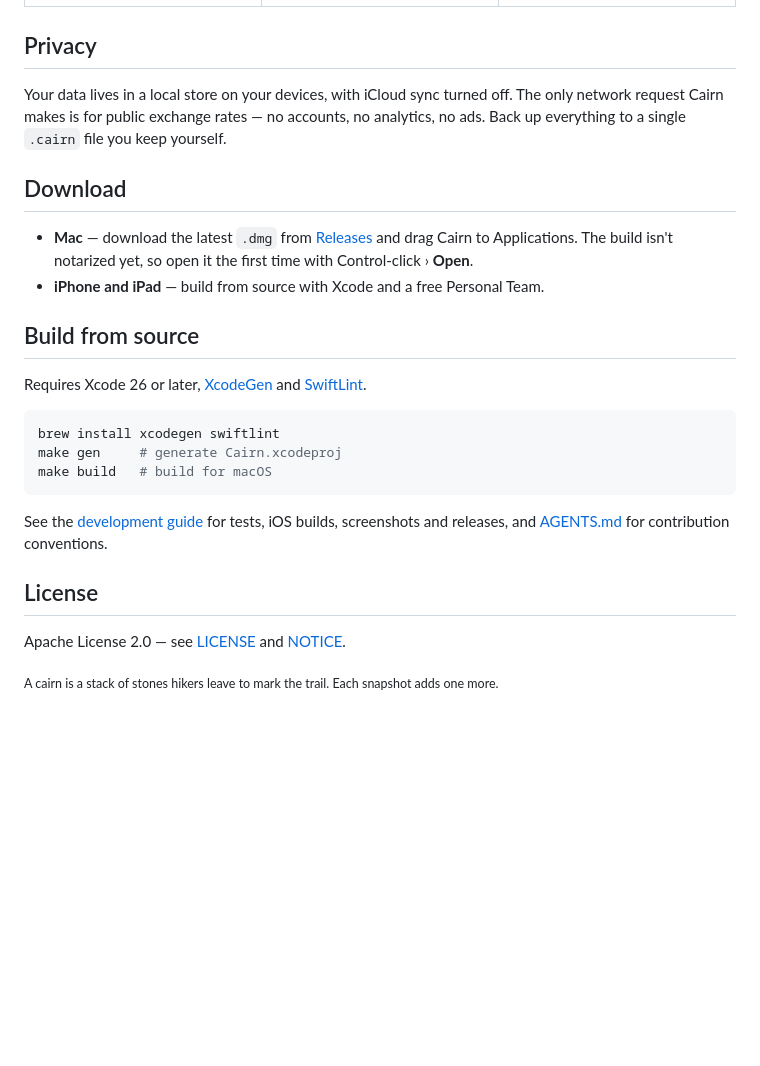
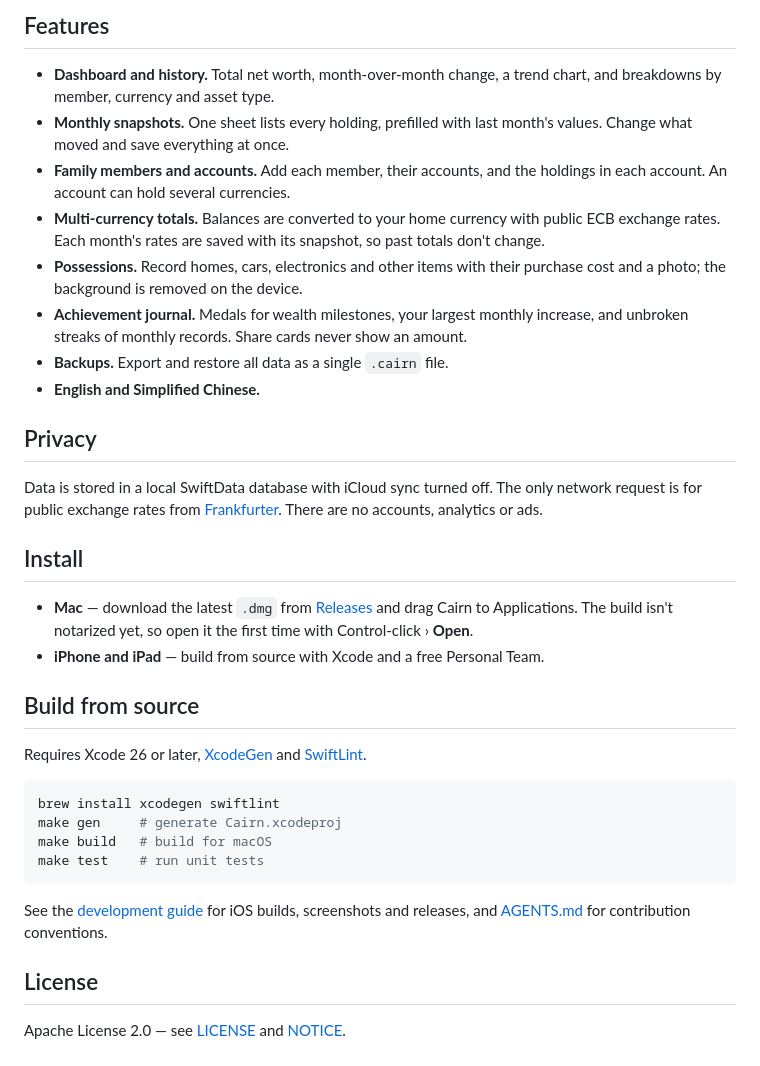
Before and after one commit to zhuangqh/cairn, a Markdown page: README.md, the part around one of its changes. GitHub-like rendering; blank space fills up the shorter version.

````diff
--- a/README.md
+++ b/README.md
@@ -44,13 +35,32 @@
   </tr>
 </table>
 
+## Features
+
+- **Dashboard and history.** Total net worth, month-over-month change, a trend
+  chart, and breakdowns by member, currency and asset type.
+- **Monthly snapshots.** One sheet lists every holding, prefilled with last
+  month's values. Change what moved and save everything at once.
+- **Family members and accounts.** Add each member, their accounts, and the
+  holdings in each account. An account can hold several currencies.
+- **Multi-currency totals.** Balances are converted to your home currency with
+  public ECB exchange rates. Each month's rates are saved with its snapshot, so
+  past totals don't change.
+- **Possessions.** Record homes, cars, electronics and other items with their
+  purchase cost and a photo; the background is removed on the device.
+- **Achievement journal.** Medals for wealth milestones, your largest monthly
+  increase, and unbroken streaks of monthly records. Share cards never show an
+  amount.
+- **Backups.** Export and restore all data as a single `.cairn` file.
+- **English and Simplified Chinese.**
+
 ## Privacy
 
-Your data lives in a local store on your devices, with iCloud sync turned off. The
-only network request Cairn makes is for public exchange rates — no accounts, no
-analytics, no ads. Back up everything to a single `.cairn` file you keep yourself.
+Data is stored in a local SwiftData database with iCloud sync turned off. The
+only network request is for public exchange rates from
+[Frankfurter](https://frankfurter.dev). There are no accounts, analytics or ads.
 
-## Download
+## Install
 
 - **Mac** — download the latest `.dmg` from
   [Releases](https://github.com/zhuangqh/cairn/releases/latest) and drag Cairn to
@@ -67,13 +77,12 @@ Requires Xcode 26 or later, [XcodeGen](https://github.com/yonaskolb/XcodeGen) an
 brew install xcodegen swiftlint
 make gen     # generate Cairn.xcodeproj
 make build   # build for macOS
+make test    # run unit tests
 ```
 
-See the [development guide](docs/development.md) for tests, iOS builds, screenshots and
+See the [development guide](docs/development.md) for iOS builds, screenshots and
 releases, and [AGENTS.md](AGENTS.md) for contribution conventions.
 
 ## License
 
 Apache License 2.0 — see [LICENSE](LICENSE) and [NOTICE](NOTICE).
-
-<sub>A cairn is a stack of stones hikers leave to mark the trail. Each snapshot adds one more.</sub>
````
Also changed, not shown: other parts of README.md (+10 -19 lines), README.zh-Hans.md (+25 -20 lines), docs/assets/screens/ios-achievements-en.png (added), docs/assets/screens/ios-achievements-zh-Hans.png (added).
